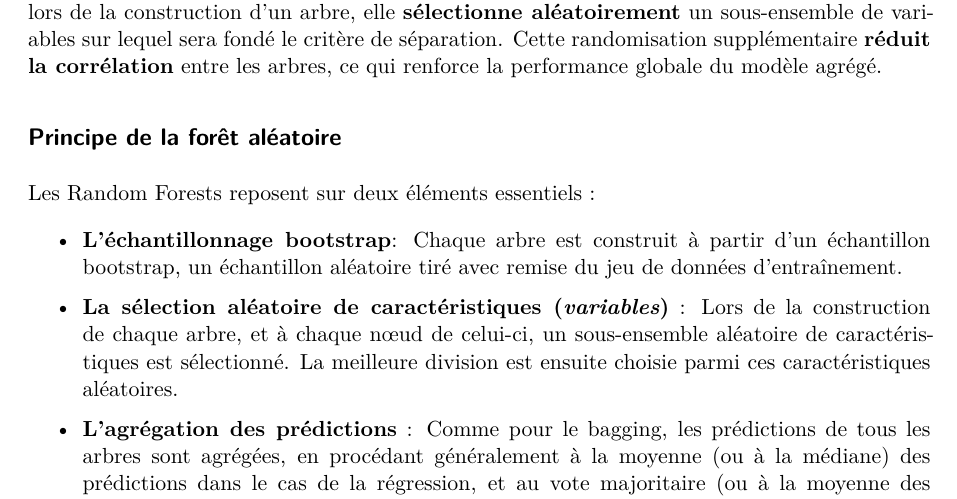
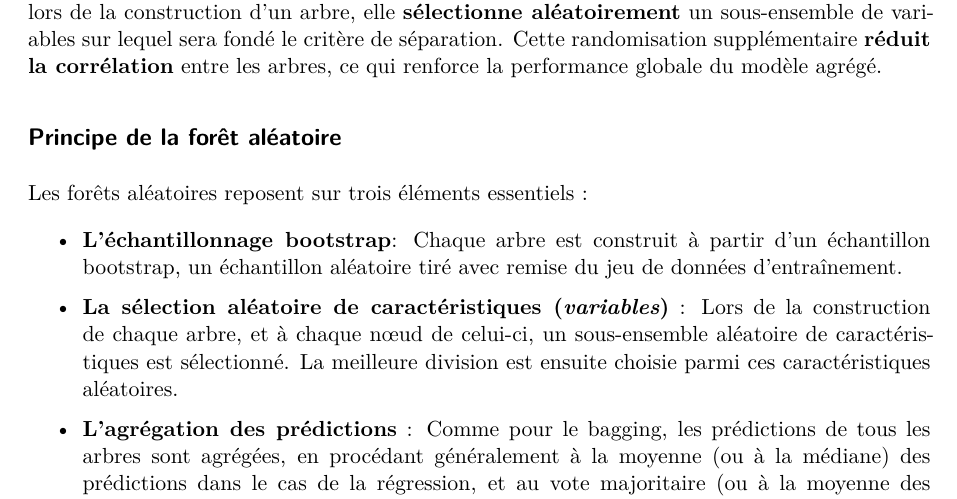
Before and after one commit to oliviermeslin/DT_methodes_ensemblistes, a Quarto document (random_forest.qmd): part of page 1 of 3, cut so that both start at the same text. Rendered offline with R 4.5, knitr and Pandoc in place of Quarto, then LaTeX, with nearby package versions; drawn as R Markdown's standard PDF in place of the format the file asks for.

Commit message:
Micro modifications introduction à la random forest

```diff
--- a/random_forest.qmd
+++ b/random_forest.qmd
@@ -56,7 +56,7 @@ La forêt aléatoire (_random forests_) est une méthode ensembliste qui consist
 
 ## Principe de la forêt aléatoire
 
-Les Random Forests reposent sur deux éléments essentiels :
+Les forêts aléatoires reposent sur trois éléments essentiels :
 
 - **L'échantillonnage bootstrap**: Chaque arbre est construit à partir d'un échantillon bootstrap, un échantillon aléatoire tiré avec remise du jeu de données d'entraînement.
 
```
